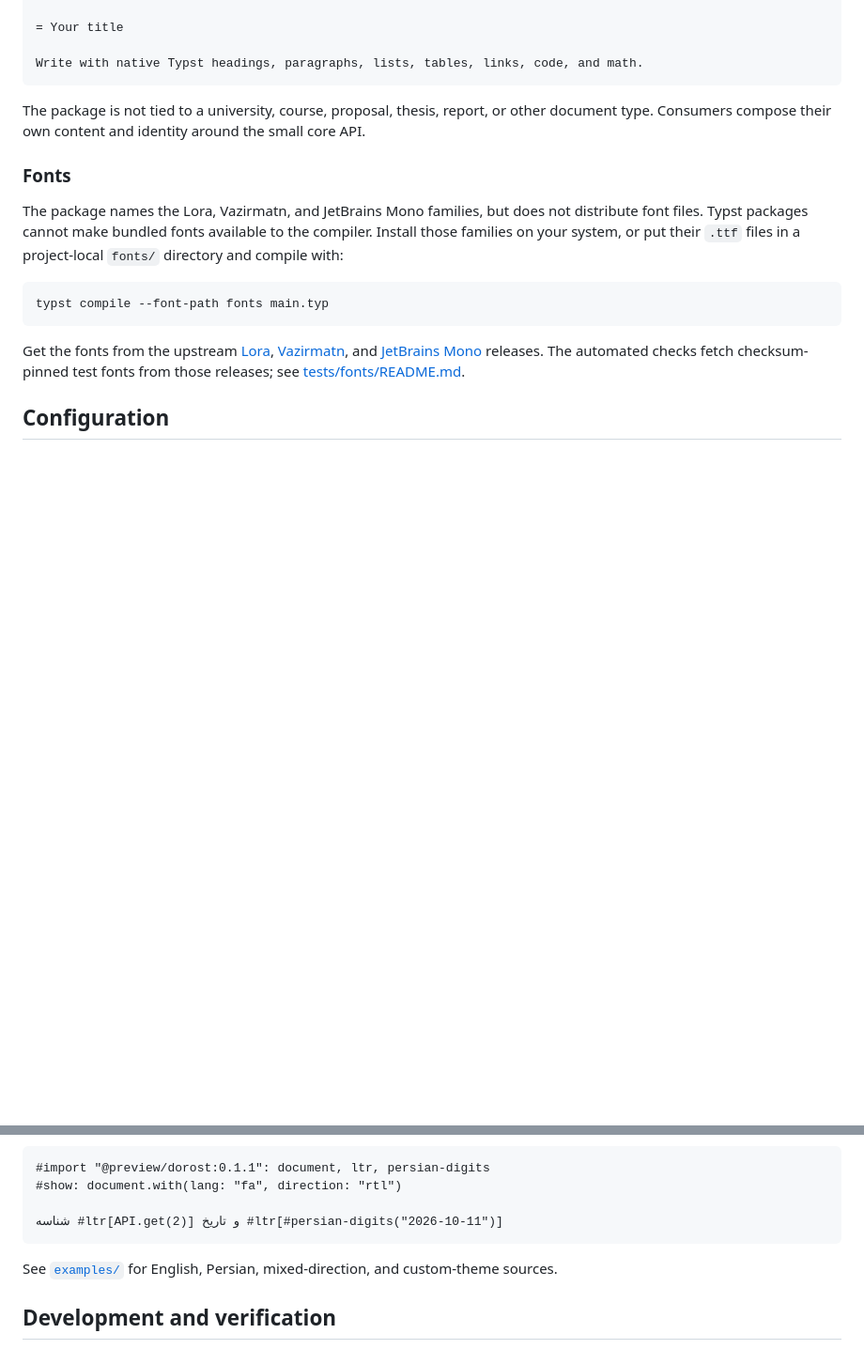
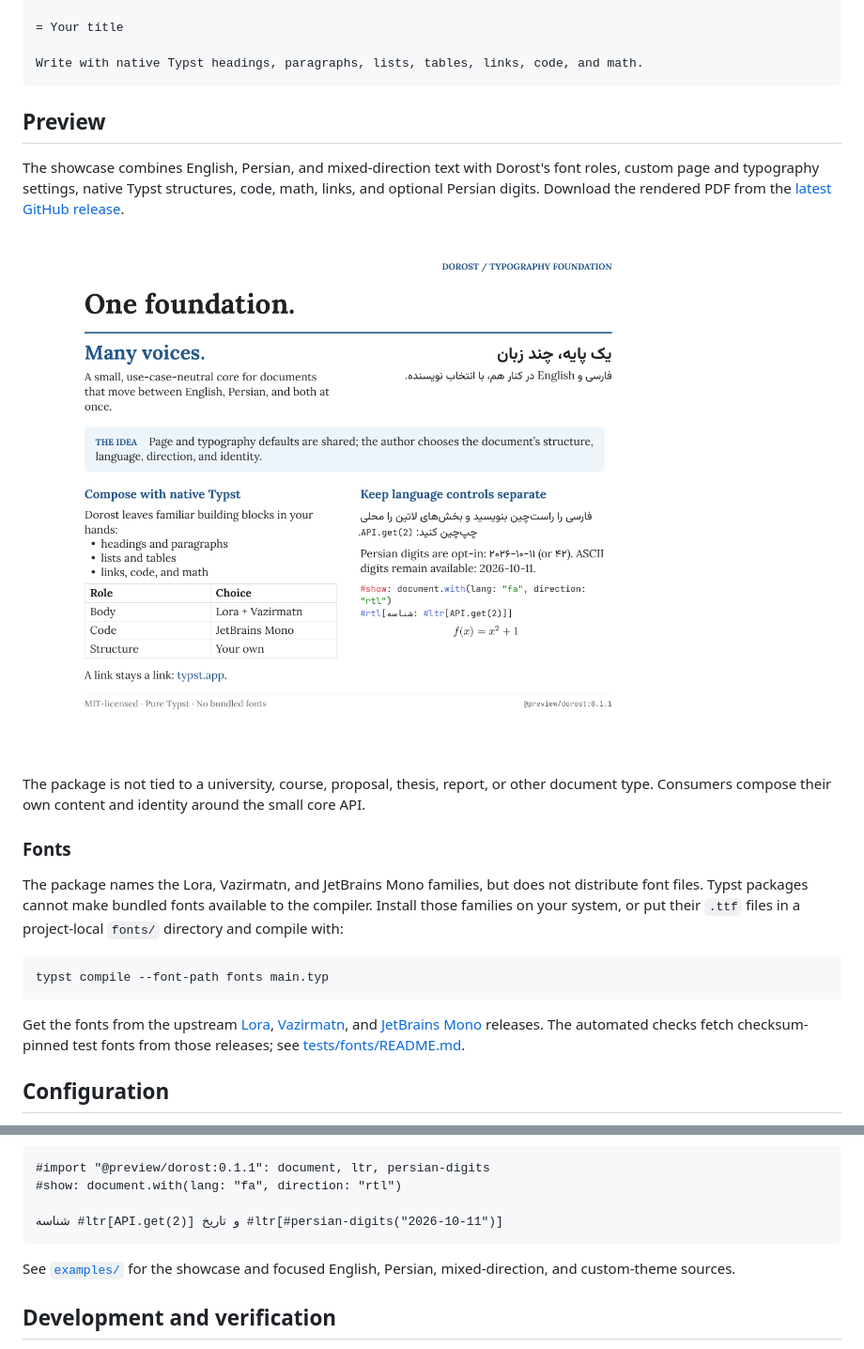
Before and after one commit to alirezaopmc/dorost, a Markdown page: README.md, 2 parts joined by grey strips. Shown at 94% size. Rendered like a GitHub page; pictures changed too: assets/showcase.png (added); blank space fills up the shorter version.

Commit message:
feat: add bilingual showcase PDFs

````diff
--- a/README.md
+++ b/README.md
@@ -22,6 +22,12 @@ Or use the package in an existing `.typ` file:
 
 Write with native Typst headings, paragraphs, lists, tables, links, code, and math.
 ```
+
+## Preview
+
+The showcase combines English, Persian, and mixed-direction text with Dorost's font roles, custom page and typography settings, native Typst structures, code, math, links, and optional Persian digits. Download the rendered PDF from the [latest GitHub release](https://github.com/alirezaopmc/dorost/releases/latest).
+
+[![Dorost bilingual showcase preview](assets/showcase.png)](https://github.com/alirezaopmc/dorost/releases/latest)
 
 The package is not tied to a university, course, proposal, thesis, report, or other document type. Consumers compose their own content and identity around the small core API.
 
@@ -74,7 +80,7 @@ Override either font role with a string or a Typst font fallback array. Lora cov
 شناسه #ltr[API.get(2)] و تاریخ #ltr[#persian-digits("2026-10-11")]
 ```
 
-See [`examples/`](examples/) for English, Persian, mixed-direction, and custom-theme sources.
+See [`examples/`](examples/) for the showcase and focused English, Persian, mixed-direction, and custom-theme sources.
 
 ## Development and verification
 
````
Also changed, not shown: CONTRIBUTING.md (+1 -0 lines), 2 other files.
